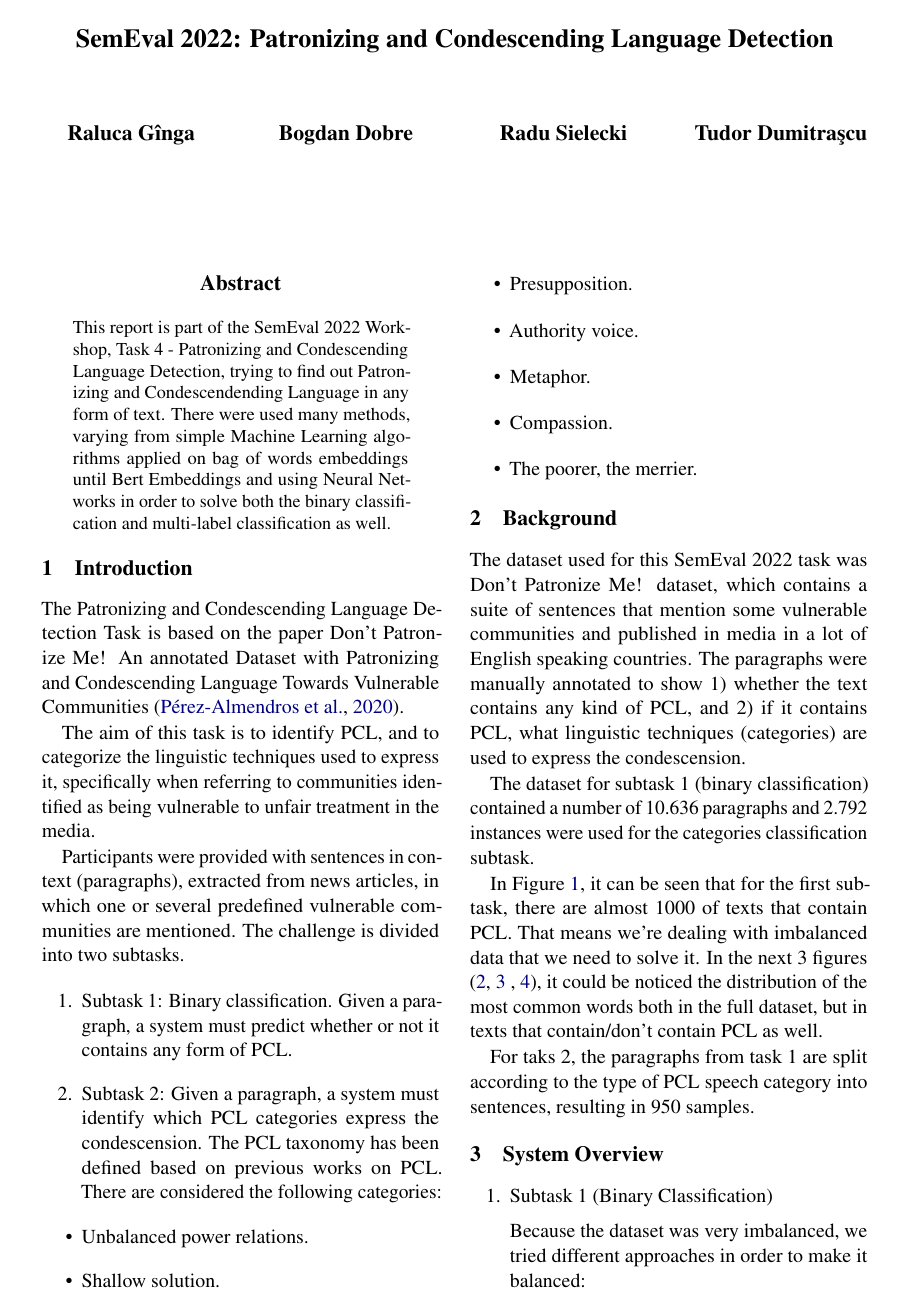
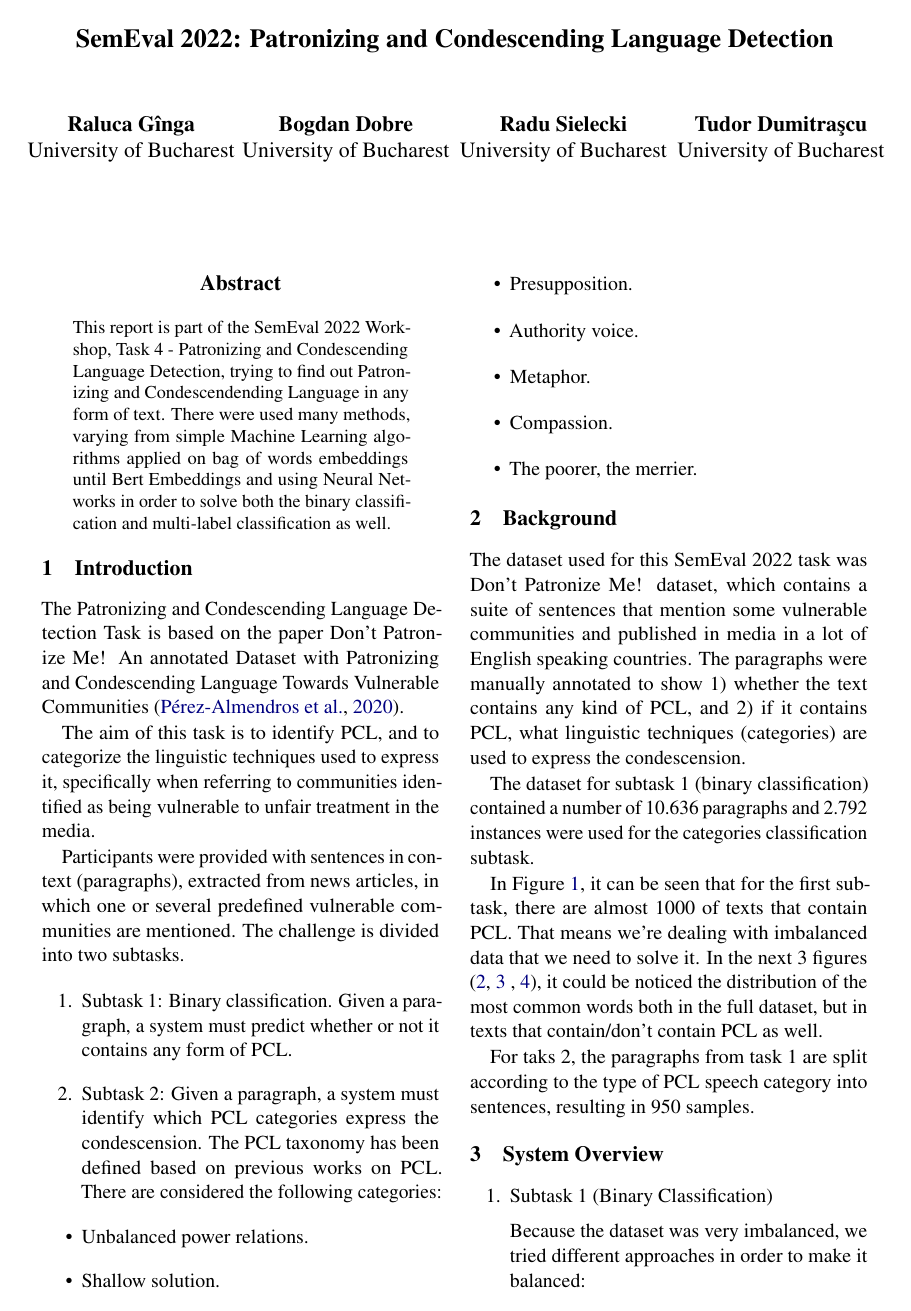
Before and after one commit to TudorAndrei/dontpatronizeme-Semeval2022, a LaTeX paper (paper/acl_latex.tex): page 1 of 4. Compiled offline with pdfLaTeX.

Commit message:
Add university affiliation

```diff
--- a/paper/acl_latex.tex
+++ b/paper/acl_latex.tex
@@ -47,7 +47,14 @@
 \begin{document}
 
 \title{SemEval 2022: Patronizing and Condescending Language Detection}
-\author{Raluca G\^inga \And Bogdan Dobre \And Radu Sielecki \And Tudor Dumitra\c{s}cu
+\author{Raluca G\^inga \\
+    University of Bucharest
+    \And Bogdan Dobre \\
+    University of Bucharest
+    \And Radu Sielecki \\
+    University of Bucharest
+    \And Tudor Dumitra\c{s}cu\\
+    University of Bucharest
     }
 \date{}
 \maketitle
```
Also changed, not shown: paper/acl_latex.pdf.
